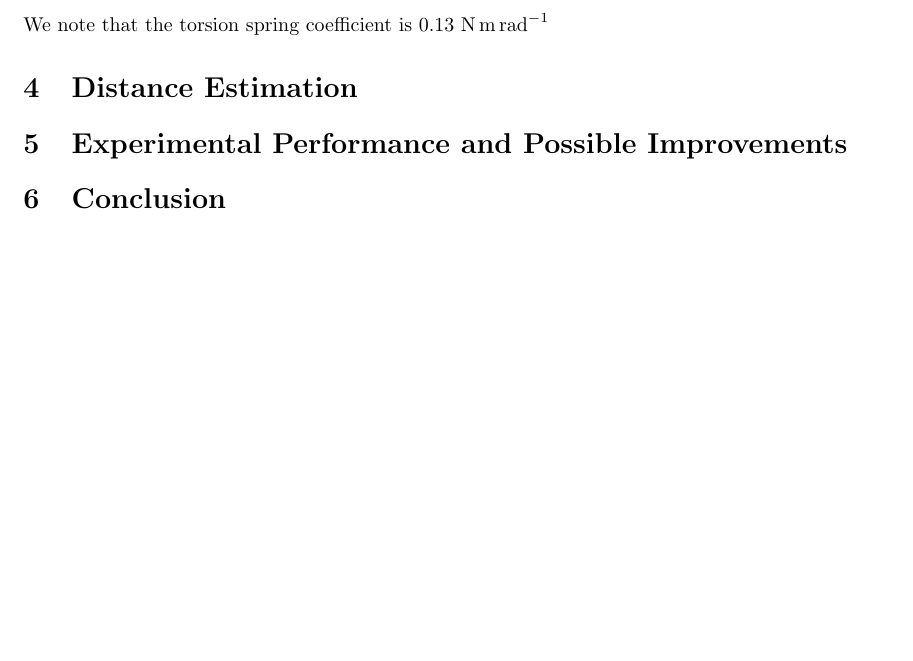
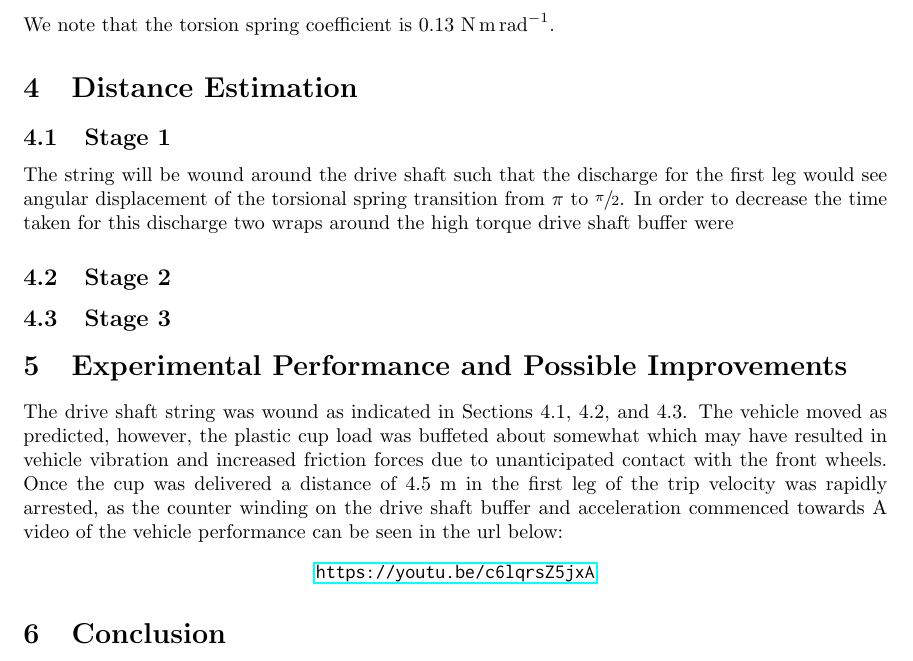
Before and after one commit to skreynolds/ENG252_dynamics, a LaTeX document (04_project/04_project.tex): part of page 7 of 7, cut so that both start at the same text, the shorter picture padded with empty space. Compiled offline with pdfLaTeX.

Commit message:
Update: almost completed report

```diff
--- a/04_project/04_project.tex
+++ b/04_project/04_project.tex
@@ -421,11 +421,25 @@ Angular measurements were plotted against calculated moments, as shown in Figure
 	M = 0.13 \ \theta \ \si{\newton\meter}
 \end{equation}
 
-We note that the torsion spring coefficient is 0.13 $\si{\newton\meter\per\radian}$
+We note that the torsion spring coefficient is 0.13 $\si{\newton\meter\per\radian}$.
 
 \section{Distance Estimation}
 
+\subsection{Stage 1}
+The string will be wound around the drive shaft such that the discharge for the first leg would see angular displacement of the torsional spring transition from $\pi$ to $\sfrac{\pi}{2}$. In order to decrease the time taken for this discharge two wraps around the high torque drive shaft buffer were
+
+\subsection{Stage 2}
+
+\subsection{Stage 3}
+
 \section{Experimental Performance and Possible Improvements}
+The drive shaft string was wound as indicated in Sections 4.1, 4.2, and 4.3. The vehicle moved as predicted, however, the plastic cup load was buffeted about somewhat which may have resulted in vehicle vibration and increased friction forces due to unanticipated contact with the front wheels. Once the cup was delivered a distance of 4.5 $\si{\meter}$ in the first leg of the trip velocity was rapidly arrested, as the counter winding on the drive shaft buffer  and acceleration commenced towards A video of the vehicle performance can be seen in the url below:
+\begin{center}
+	\url{https://youtu.be/c6lqrsZ5jxA}
+\end{center}
+
+
+
 
 \section{Conclusion}
 
```
